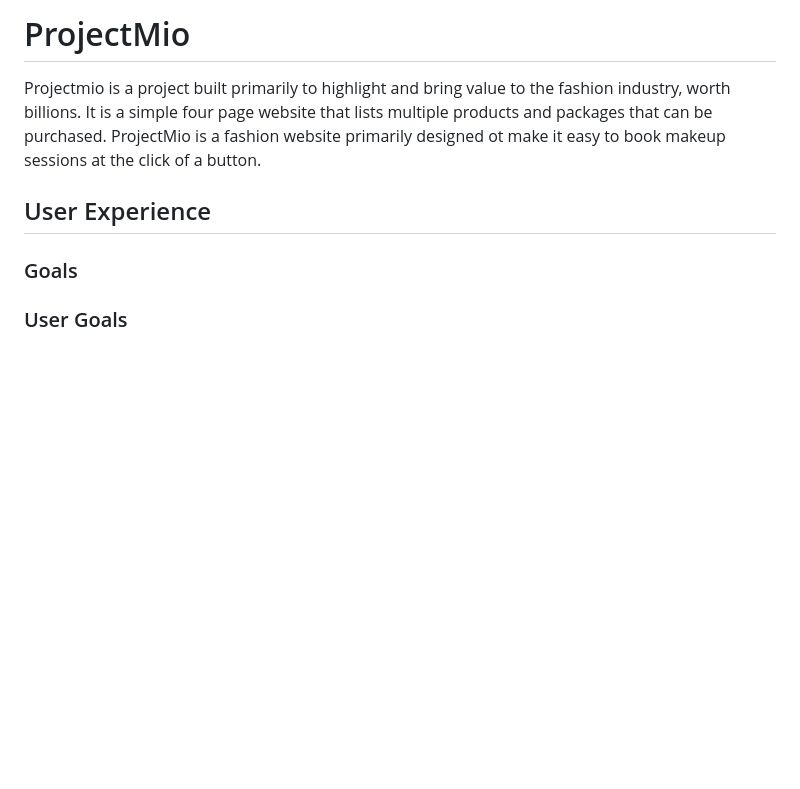
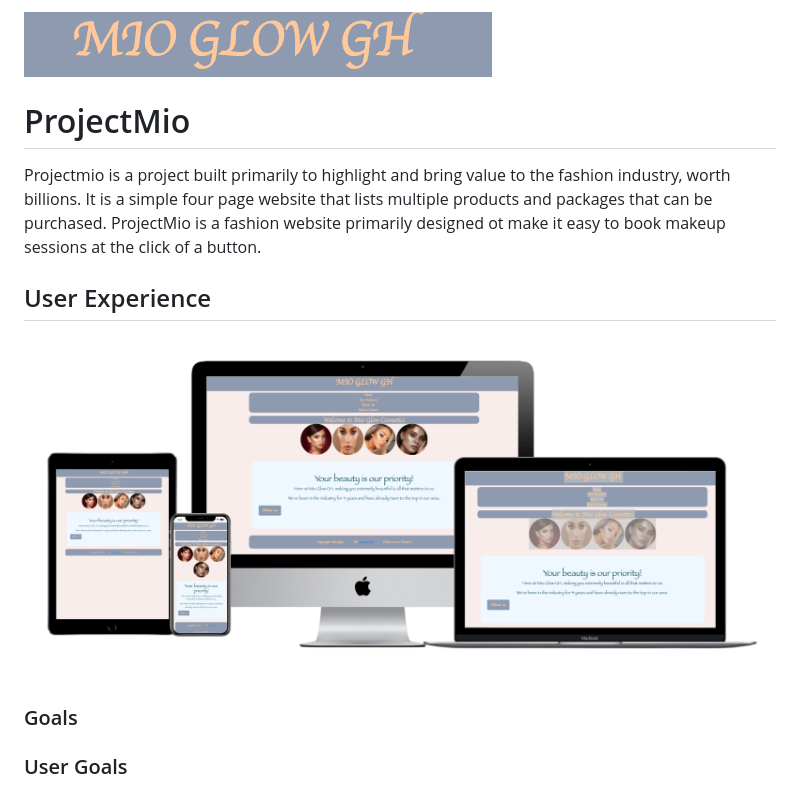
Before and after one commit to Code-Institute-Submissions/NyHagan-projectmio_JanResub, a Markdown page: readme.md, the part around the change. Rendered like a GitHub page; pictures changed too: assets/images/screenshot2.png (added), assets/images/screenshot3.png (added); blank space fills up the shorter version.

Commit message:
add visual concept of project on multiple screens to readme file

```diff
--- a/readme.md
+++ b/readme.md
@@ -1,5 +1,5 @@
 
-
+![App Screenshot](assets/images/screenshot2.png)
 # ProjectMio
 
 Projectmio is a project built primarily to highlight and bring value to the fashion industry, worth billions. It is a simple four page website that lists multiple products and packages that can be purchased.
@@ -8,7 +8,7 @@ ProjectMio is a fashion website primarily designed ot make it easy to book makeu
 
 
 ## User Experience
-
+![App Screenshot](assets/images/screenshot3.png)
 ### Goals
 
 ### User Goals
```
